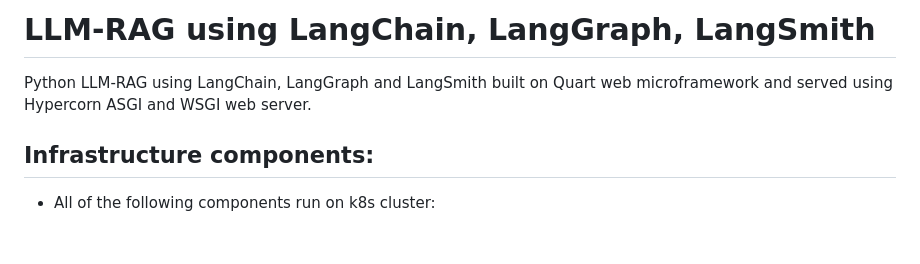
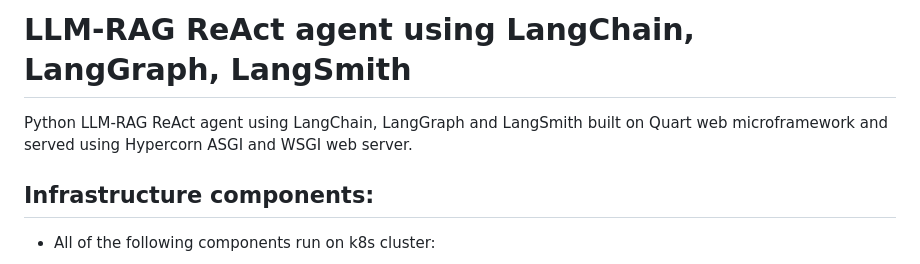
Before and after one commit to khteh/rag-agent, a Markdown page: README.md, the part around the change. GitHub-like rendering; blank space fills up the shorter version.

```diff
--- a/README.md
+++ b/README.md
@@ -1,6 +1,6 @@
-# LLM-RAG using LangChain, LangGraph, LangSmith
+# LLM-RAG ReAct agent using LangChain, LangGraph, LangSmith
 
-Python LLM-RAG using LangChain, LangGraph and LangSmith built on Quart web microframework and served using Hypercorn ASGI and WSGI web server.
+Python LLM-RAG ReAct agent using LangChain, LangGraph and LangSmith built on Quart web microframework and served using Hypercorn ASGI and WSGI web server.
 
 ## Infrastructure components:
 
```
